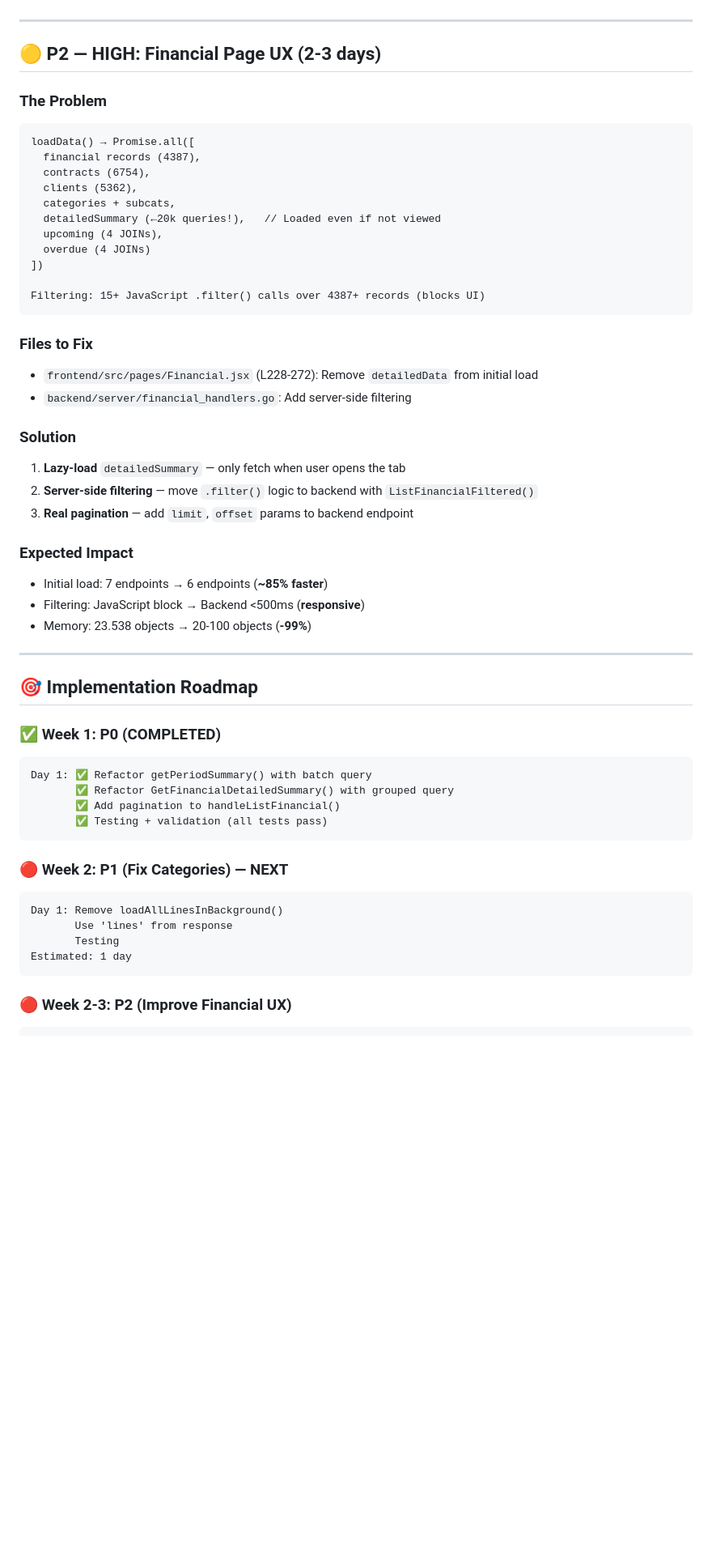
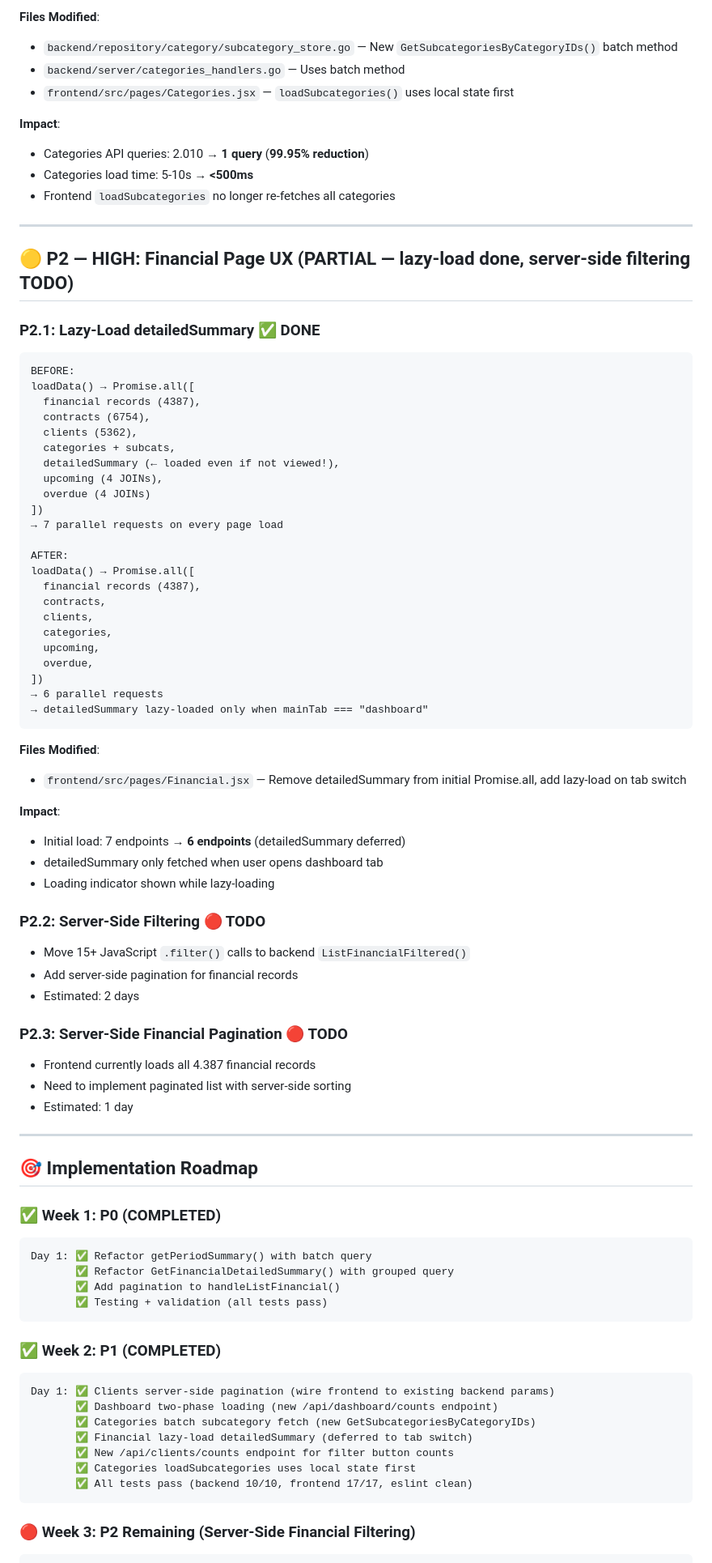
Before and after one commit to gabrielng-rj99/CHOP, a Markdown page: PERFORMANCE_SUMMARY.md, the part around one of its changes. Shown at 81% size. Rendered like a GitHub page; blank space fills up the shorter version.

````diff
--- a/PERFORMANCE_SUMMARY.md
+++ b/PERFORMANCE_SUMMARY.md
@@ -84,36 +137,61 @@ Frontend receives it, then ignores it and calls:
+**Files Modified**:
+- `backend/repository/category/subcategory_store.go` — New `GetSubcategoriesByCategoryIDs()` batch method
+- `backend/server/categories_handlers.go` — Uses batch method
+- `frontend/src/pages/Categories.jsx` — `loadSubcategories()` uses local state first
+
+**Impact**:
+- Categories API queries: 2.010 → **1 query** (**99.95% reduction**)
+- Categories load time: 5-10s → **<500ms**
+- Frontend `loadSubcategories` no longer re-fetches all categories
 
 ---
 
-## 🟡 P2 — HIGH: Financial Page UX (2-3 days)
+## 🟡 P2 — HIGH: Financial Page UX (PARTIAL — lazy-load done, server-side filtering TODO)
 
-### The Problem
+### P2.1: Lazy-Load detailedSummary ✅ DONE
 ```
+BEFORE:
 loadData() → Promise.all([
   financial records (4387),
   contracts (6754),
   clients (5362),
   categories + subcats,
-  detailedSummary (←20k queries!),   // Loaded even if not viewed
+  detailedSummary (← loaded even if not viewed!),
   upcoming (4 JOINs),
   overdue (4 JOINs)
 ])
+→ 7 parallel requests on every page load
 
-Filtering: 15+ JavaScript .filter() calls over 4387+ records (blocks UI)
+AFTER:
+loadData() → Promise.all([
+  financial records (4387),
+  contracts,
+  clients,
+  categories,
+  upcoming,
+  overdue,
+])
+→ 6 parallel requests
+→ detailedSummary lazy-loaded only when mainTab === "dashboard"
 ```
 
-### Files to Fix
-- `frontend/src/pages/Financial.jsx` (L228-272): Remove `detailedData` from initial load
-- `backend/server/financial_handlers.go`: Add server-side filtering
+**Files Modified**:
+- `frontend/src/pages/Financial.jsx` — Remove detailedSummary from initial Promise.all, add lazy-load on tab switch
 
-### Solution
-1. **Lazy-load** `detailedSummary` — only fetch when user opens the tab
-2. **Server-side filtering** — move `.filter()` logic to backend with `ListFinancialFiltered()`
-3. **Real pagination** — add `limit`, `offset` params to backend endpoint
+**Impact**:
+- Initial load: 7 endpoints → **6 endpoints** (detailedSummary deferred)
+- detailedSummary only fetched when user opens dashboard tab
+- Loading indicator shown while lazy-loading
 
-### Expected Impact
-- Initial load: 7 endpoints → 6 endpoints (**~85% faster**)
-- Filtering: JavaScript block → Backend <500ms (**responsive**)
-- Memory: 23.538 objects → 20-100 objects (**-99%**)
+### P2.2: Server-Side Filtering 🔴 TODO
+- Move 15+ JavaScript `.filter()` calls to backend `ListFinancialFiltered()`
+- Add server-side pagination for financial records
+- Estimated: 2 days
+
+### P2.3: Server-Side Financial Pagination 🔴 TODO
+- Frontend currently loads all 4.387 financial records
+- Need to implement paginated list with server-side sorting
+- Estimated: 1 day
 
 ---
 
@@ -127,13 +205,16 @@ Day 1: ✅ Refactor getPeriodSummary() with batch query
        ✅ Testing + validation (all tests pass)
 ```
 
-### 🔴 Week 2: P1 (Fix Categories) — NEXT
+### ✅ Week 2: P1 (COMPLETED)
 ```
-Day 1: Remove loadAllLinesInBackground()
-       Use 'lines' from response
-       Testing
-Estimated: 1 day
+Day 1: ✅ Clients server-side pagination (wire frontend to existing backend params)
+       ✅ Dashboard two-phase loading (new /api/dashboard/counts endpoint)
+       ✅ Categories batch subcategory fetch (new GetSubcategoriesByCategoryIDs)
+       ✅ Financial lazy-load detailedSummary (deferred to tab switch)
+       ✅ New /api/clients/counts endpoint for filter button counts
+       ✅ Categories loadSubcategories uses local state first
+       ✅ All tests pass (backend 10/10, frontend 17/17, eslint clean)
 ```
 
-### 🔴 Week 2-3: P2 (Improve Financial UX)
+### 🔴 Week 3: P2 Remaining (Server-Side Financial Filtering)
 ```
````
Also changed, not shown: other parts of PERFORMANCE_SUMMARY.md (+103 -40 lines).
